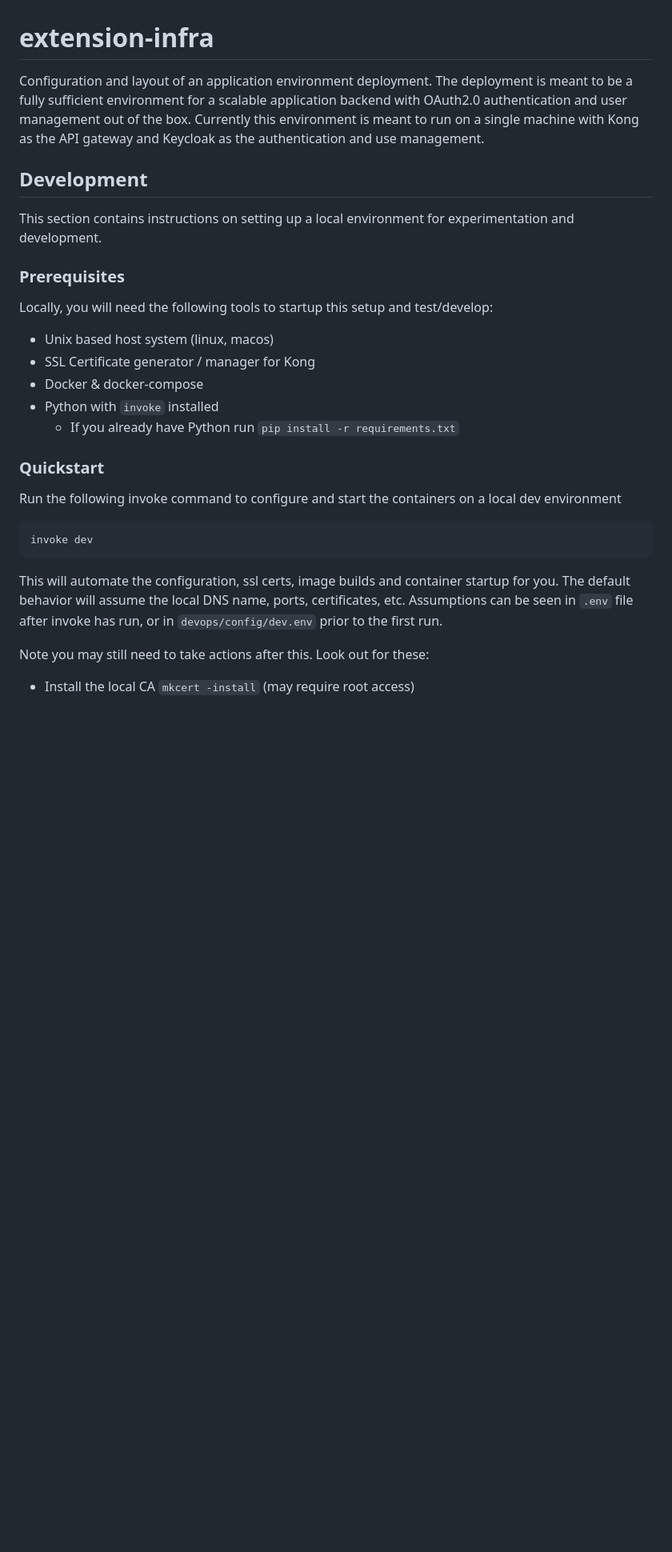
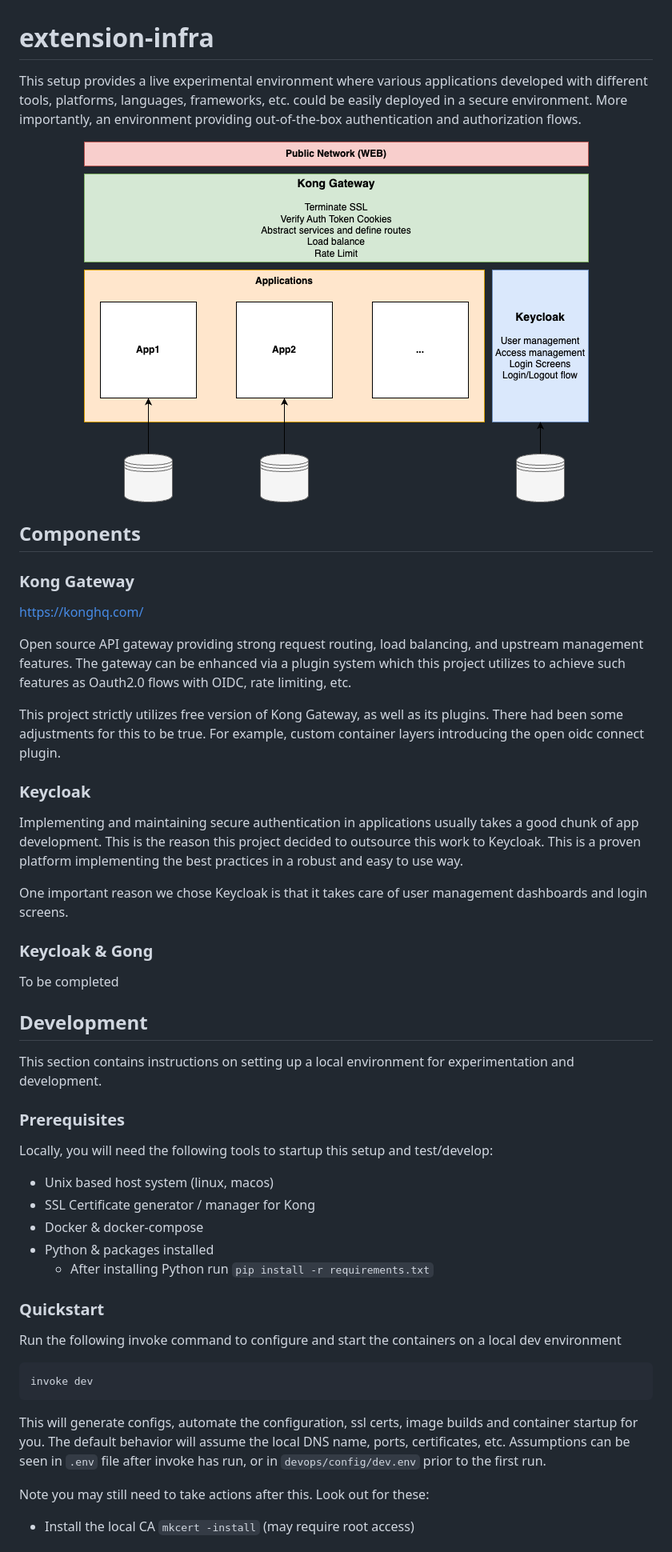
Before and after one commit to Asarioglo/extension-infra, a Markdown page: README.md, the part around the change. Shown: that part at 80% size. Rendered like a GitHub page; pictures changed too: resources/images/Ext-Infra-HLD.png (added); blank space fills up the shorter version.

Commit message:
add a high level overview graphic

````diff
--- a/README.md
+++ b/README.md
@@ -1,10 +1,40 @@
 # extension-infra
 
-Configuration and layout of an application environment deployment. The deployment is meant
-to be a fully sufficient environment for a scalable application backend with OAuth2.0
-authentication and user management out of the box. Currently this environment is meant to run
-on a single machine with Kong as the API gateway and Keycloak as the authentication and use
-management.
+This setup provides a live experimental environment where various applications
+developed with different tools, platforms, languages, frameworks, etc. could be easily
+deployed in a secure environment. More importantly, an environment providing out-of-the-box
+authentication and authorization flows.
+
+<center>
+    <img src="resources/images/Ext-Infra-HLD.png" style="width:60%; min-width: 500px;">
+</center>
+
+## Components
+
+### Kong Gateway
+https://konghq.com/
+
+Open source API gateway providing strong request routing, load balancing, and upstream
+management features. The gateway can be enhanced via a plugin system which this project
+utilizes to achieve such features as Oauth2.0 flows with OIDC, rate limiting, etc.
+
+This project strictly utilizes free version of Kong Gateway, as well as its plugins.
+There had been some adjustments for this to be true. For example, custom container layers
+introducing the open oidc connect plugin.
+
+### Keycloak
+
+Implementing and maintaining secure authentication in applications usually takes a good
+chunk of app development. This is the reason this project decided to outsource this work
+to Keycloak. This is a proven platform implementing the best practices in a robust and
+easy to use way.
+
+One important reason we chose Keycloak is that it takes care of user management dashboards
+and login screens.
+
+### Keycloak & Gong
+
+To be completed
 
 ## Development
 
@@ -18,8 +48,8 @@ Locally, you will need the following tools to startup this setup and test/develo
 - Unix based host system (linux, macos)
 - SSL Certificate generator / manager for Kong
 - Docker & docker-compose
-- Python with `invoke` installed
-    - If you already have Python run `pip install -r requirements.txt`
+- Python & packages installed
+    - After installing Python run `pip install -r requirements.txt`
 
 ### Quickstart
 
@@ -30,10 +60,10 @@ local dev environment
 invoke dev
 ```
 
-This will automate the configuration, ssl certs, image builds and container startup for you.
+This will generate configs, automate the configuration, ssl certs, image builds and container startup for you.
 The default behavior will assume the local DNS name, ports, certificates, etc.
-Assumptions can be seen in `.env` file after invoke has run, or
-in `devops/config/dev.env` prior to the first run.
+Assumptions can be seen in `.env` file after invoke has run, or in `devops/config/dev.env`
+prior to the first run.
 
 Note you may still need to take actions after this. Look out for these:
 
````
